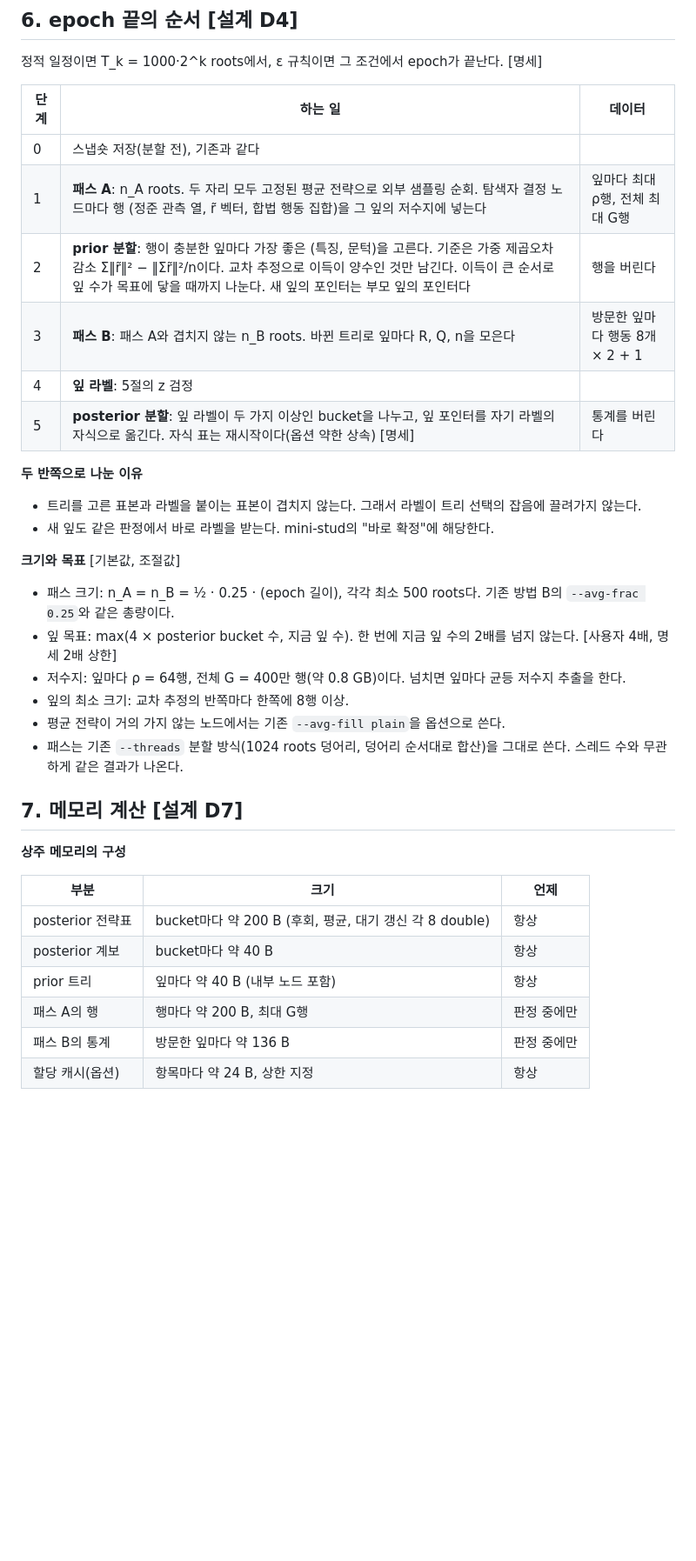
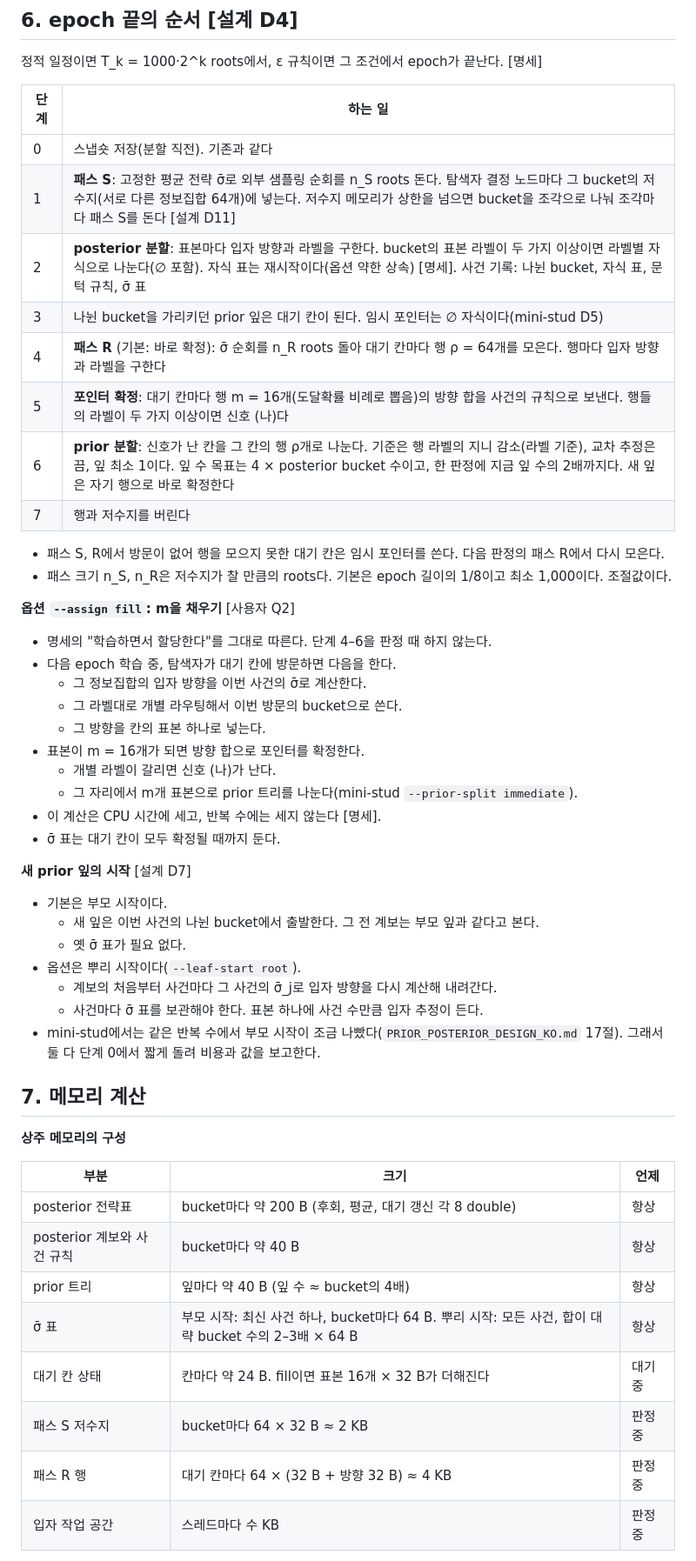
Before and after one commit to chobochorock/Project-7-stud-Poker-Agent, a Markdown page: agents/adaptive_buckets/PP_STUD7_DESIGN_KO.md, the part around one of its changes. Shown at 87% size. GitHub-like rendering; blank space fills up the shorter version.

```diff
--- a/agents/adaptive_buckets/PP_STUD7_DESIGN_KO.md
+++ b/agents/adaptive_buckets/PP_STUD7_DESIGN_KO.md
@@ -154,37 +202,53 @@
 
 정적 일정이면 T_k = 1000·2^k roots에서, ε 규칙이면 그 조건에서 epoch가 끝난다. [명세]
 
-| 단계 | 하는 일 | 데이터 |
-|---|---|---|
-| 0 | 스냅숏 저장(분할 전), 기존과 같다 | |
-| 1 | **패스 A**: n_A roots. 두 자리 모두 고정된 평균 전략으로 외부 샘플링 순회. 탐색자 결정 노드마다 행 (정준 관측 열, r̃ 벡터, 합법 행동 집합)을 그 잎의 저수지에 넣는다 | 잎마다 최대 ρ행, 전체 최대 G행 |
-| 2 | **prior 분할**: 행이 충분한 잎마다 가장 좋은 (특징, 문턱)을 고른다. 기준은 가중 제곱오차 감소 Σ‖r̃‖² − ‖Σr̃‖²/n이다. 교차 추정으로 이득이 양수인 것만 남긴다. 이득이 큰 순서로 잎 수가 목표에 닿을 때까지 나눈다. 새 잎의 포인터는 부모 잎의 포인터다 | 행을 버린다 |
-| 3 | **패스 B**: 패스 A와 겹치지 않는 n_B roots. 바뀐 트리로 잎마다 R, Q, n을 모은다 | 방문한 잎마다 행동 8개 × 2 + 1 |
-| 4 | **잎 라벨**: 5절의 z 검정 | |
-| 5 | **posterior 분할**: 잎 라벨이 두 가지 이상인 bucket을 나누고, 잎 포인터를 자기 라벨의 자식으로 옮긴다. 자식 표는 재시작이다(옵션 약한 상속) [명세] | 통계를 버린다 |
+| 단계 | 하는 일 |
+|---|---|
+| 0 | 스냅숏 저장(분할 직전). 기존과 같다 |
+| 1 | **패스 S**: 고정한 평균 전략 σ̄로 외부 샘플링 순회를 n_S roots 돈다. 탐색자 결정 노드마다 그 bucket의 저수지(서로 다른 정보집합 64개)에 넣는다. 저수지 메모리가 상한을 넘으면 bucket을 조각으로 나눠 조각마다 패스 S를 돈다 [설계 D11] |
+| 2 | **posterior 분할**: 표본마다 입자 방향과 라벨을 구한다. bucket의 표본 라벨이 두 가지 이상이면 라벨별 자식으로 나눈다(∅ 포함). 자식 표는 재시작이다(옵션 약한 상속) [명세]. 사건 기록: 나뉜 bucket, 자식 표, 문턱 규칙, σ̄ 표 |
+| 3 | 나뉜 bucket을 가리키던 prior 잎은 대기 칸이 된다. 임시 포인터는 ∅ 자식이다(mini-stud D5) |
+| 4 | **패스 R** (기본: 바로 확정): σ̄ 순회를 n_R roots 돌아 대기 칸마다 행 ρ = 64개를 모은다. 행마다 입자 방향과 라벨을 구한다 |
+| 5 | **포인터 확정**: 대기 칸마다 행 m = 16개(도달확률 비례로 뽑음)의 방향 합을 사건의 규칙으로 보낸다. 행들의 라벨이 두 가지 이상이면 신호 (나)다 |
+| 6 | **prior 분할**: 신호가 난 칸을 그 칸의 행 ρ개로 나눈다. 기준은 행 라벨의 지니 감소(라벨 기준), 교차 추정은 끔, 잎 최소 1이다. 잎 수 목표는 4 × posterior bucket 수이고, 한 판정에 지금 잎 수의 2배까지다. 새 잎은 자기 행으로 바로 확정한다 |
+| 7 | 행과 저수지를 버린다 |
 
-**두 반쪽으로 나눈 이유**
-- 트리를 고른 표본과 라벨을 붙이는 표본이 겹치지 않는다. 그래서 라벨이 트리 선택의 잡음에 끌려가지 않는다.
-- 새 잎도 같은 판정에서 바로 라벨을 받는다. mini-stud의 "바로 확정"에 해당한다.
+- 패스 S, R에서 방문이 없어 행을 모으지 못한 대기 칸은 임시 포인터를 쓴다. 다음 판정의 패스 R에서 다시 모은다.
+- 패스 크기 n_S, n_R은 저수지가 찰 만큼의 roots다. 기본은 epoch 길이의 1/8이고 최소 1,000이다. 조절값이다.
 
-**크기와 목표** [기본값, 조절값]
-- 패스 크기: n_A = n_B = ½ · 0.25 · (epoch 길이), 각각 최소 500 roots다. 기존 방법 B의 `--avg-frac 0.25`와 같은 총량이다.
-- 잎 목표: max(4 × posterior bucket 수, 지금 잎 수). 한 번에 지금 잎 수의 2배를 넘지 않는다. [사용자 4배, 명세 2배 상한]
-- 저수지: 잎마다 ρ = 64행, 전체 G = 400만 행(약 0.8 GB)이다. 넘치면 잎마다 균등 저수지 추출을 한다.
-- 잎의 최소 크기: 교차 추정의 반쪽마다 한쪽에 8행 이상.
-- 평균 전략이 거의 가지 않는 노드에서는 기존 `--avg-fill plain`을 옵션으로 쓴다.
-- 패스는 기존 `--threads` 분할 방식(1024 roots 덩어리, 덩어리 순서대로 합산)을 그대로 쓴다. 스레드 수와 무관하게 같은 결과가 나온다.
+**옵션 `--assign fill`: m을 채우기** [사용자 Q2]
+- 명세의 "학습하면서 할당한다"를 그대로 따른다. 단계 4–6을 판정 때 하지 않는다.
+- 다음 epoch 학습 중, 탐색자가 대기 칸에 방문하면 다음을 한다.
+  - 그 정보집합의 입자 방향을 이번 사건의 σ̄로 계산한다.
+  - 그 라벨대로 개별 라우팅해서 이번 방문의 bucket으로 쓴다.
+  - 그 방향을 칸의 표본 하나로 넣는다.
+- 표본이 m = 16개가 되면 방향 합으로 포인터를 확정한다.
+  - 개별 라벨이 갈리면 신호 (나)가 난다.
+  - 그 자리에서 m개 표본으로 prior 트리를 나눈다(mini-stud `--prior-split immediate`).
+- 이 계산은 CPU 시간에 세고, 반복 수에는 세지 않는다 [명세].
+- σ̄ 표는 대기 칸이 모두 확정될 때까지 둔다.
 
-## 7. 메모리 계산 [설계 D7]
+**새 prior 잎의 시작** [설계 D7]
+- 기본은 부모 시작이다.
+  - 새 잎은 이번 사건의 나뉜 bucket에서 출발한다. 그 전 계보는 부모 잎과 같다고 본다.
+  - 옛 σ̄ 표가 필요 없다.
+- 옵션은 뿌리 시작이다(`--leaf-start root`).
+  - 계보의 처음부터 사건마다 그 사건의 σ̄_j로 입자 방향을 다시 계산해 내려간다.
+  - 사건마다 σ̄ 표를 보관해야 한다. 표본 하나에 사건 수만큼 입자 추정이 든다.
+- mini-stud에서는 같은 반복 수에서 부모 시작이 조금 나빴다(`PRIOR_POSTERIOR_DESIGN_KO.md` 17절). 그래서 둘 다 단계 0에서 짧게 돌려 비용과 값을 보고한다.
+
+## 7. 메모리 계산
 
 **상주 메모리의 구성**
 
 | 부분 | 크기 | 언제 |
 |---|---|---|
 | posterior 전략표 | bucket마다 약 200 B (후회, 평균, 대기 갱신 각 8 double) | 항상 |
-| posterior 계보 | bucket마다 약 40 B | 항상 |
-| prior 트리 | 잎마다 약 40 B (내부 노드 포함) | 항상 |
-| 패스 A의 행 | 행마다 약 200 B, 최대 G행 | 판정 중에만 |
-| 패스 B의 통계 | 방문한 잎마다 약 136 B | 판정 중에만 |
-| 할당 캐시(옵션) | 항목마다 약 24 B, 상한 지정 | 항상 |
+| posterior 계보와 사건 규칙 | bucket마다 약 40 B | 항상 |
+| prior 트리 | 잎마다 약 40 B (잎 수 ≈ bucket의 4배) | 항상 |
+| σ̄ 표 | 부모 시작: 최신 사건 하나, bucket마다 64 B. 뿌리 시작: 모든 사건, 합이 대략 bucket 수의 2–3배 × 64 B | 항상 |
+| 대기 칸 상태 | 칸마다 약 24 B. fill이면 표본 16개 × 32 B가 더해진다 | 대기 중 |
+| 패스 S 저수지 | bucket마다 64 × 32 B ≈ 2 KB | 판정 중 |
+| 패스 R 행 | 대기 칸마다 64 × (32 B + 방향 32 B) ≈ 4 KB | 판정 중 |
+| 입자 작업 공간 | 스레드마다 수 KB | 판정 중 |
 
```
Also changed, not shown: other parts of agents/adaptive_buckets/PP_STUD7_DESIGN_KO.md (+194 -127 lines).
